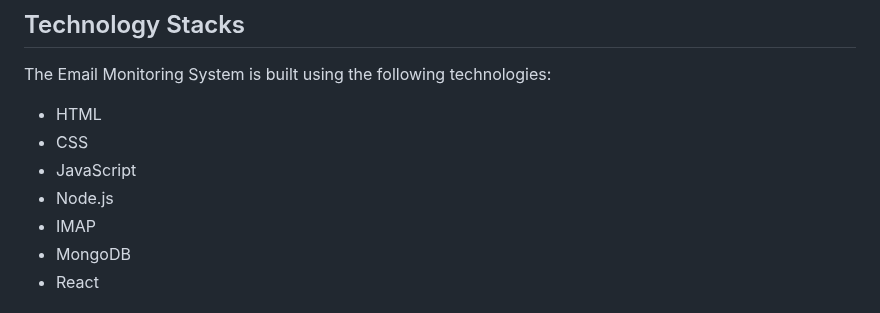
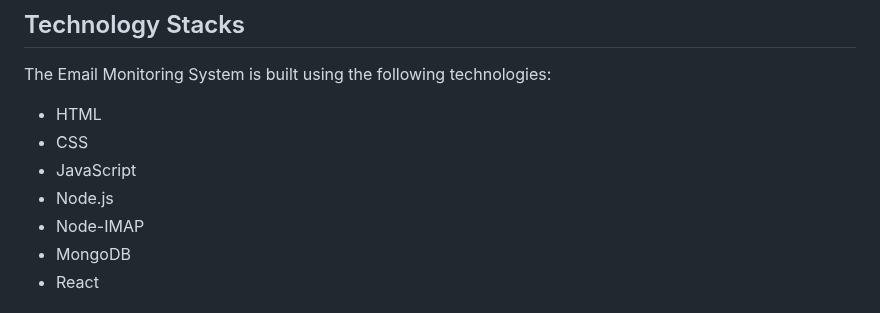
Before and after one commit to Vinoth82003/email-monitoring-system, a Markdown page: README.md, the part around the change. Drawn GitHub-style.

```diff
--- a/README.md
+++ b/README.md
@@ -96,7 +96,7 @@ The Email Monitoring System is built using the following technologies:
 - CSS
 - JavaScript
 - Node.js
-- IMAP
+- Node-IMAP
 - MongoDB
 - React
 
```
